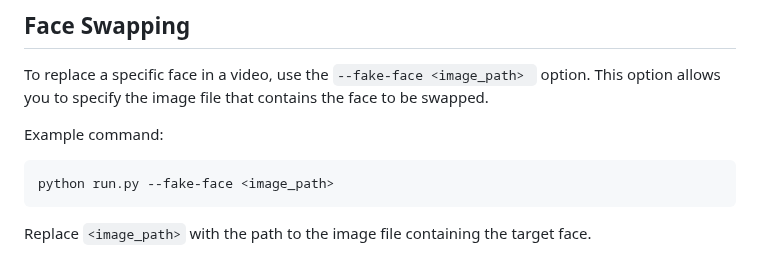
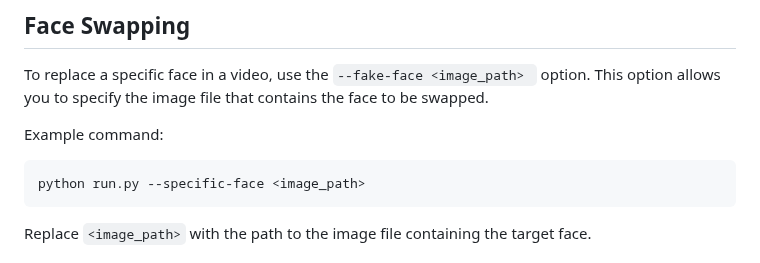
Before and after one commit to s0md3v/roop, a Markdown page: README.md, the part around the change. Drawn GitHub-style.

````diff
--- a/README.md
+++ b/README.md
@@ -18,7 +18,7 @@ To replace a specific face in a video, use the `--fake-face <image_path> ` optio
 
 Example command:
 ```
-python run.py --fake-face <image_path>
+python run.py --specific-face <image_path>
 ```
 Replace `<image_path>` with the path to the image file containing the target face.
 
````
